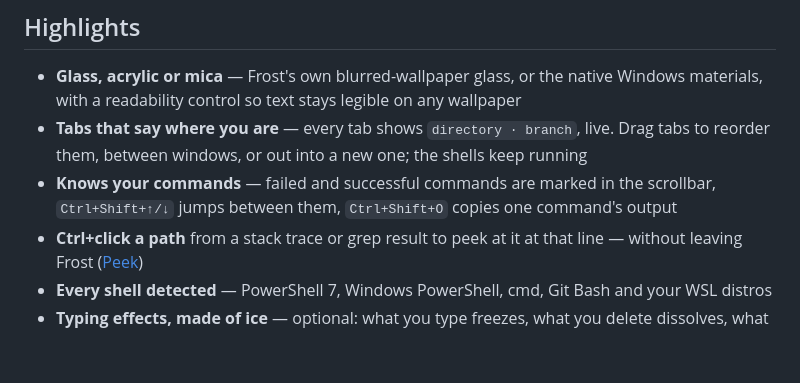
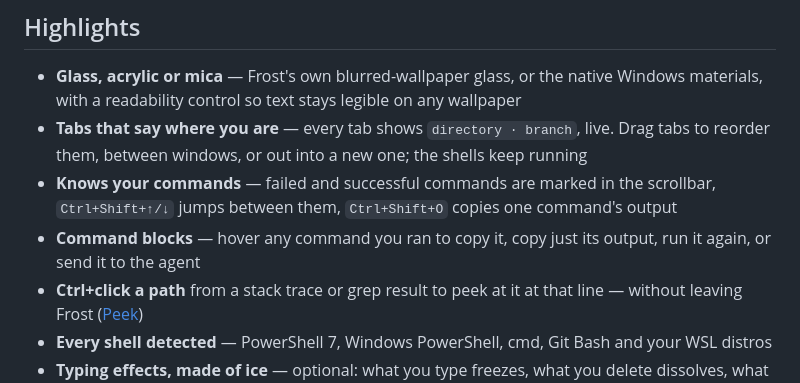
Before and after one commit to azekyoo/frost, a Markdown page: README.md, the part around the change. Drawn GitHub-style; blank space fills up the shorter version.

Commit message:
Document command blocks in the README and the guide

```diff
--- a/README.md
+++ b/README.md
@@ -38,6 +38,8 @@ doing while it does it.
 - **Knows your commands** — failed and successful commands are marked in the
   scrollbar, `Ctrl+Shift+↑/↓` jumps between them, `Ctrl+Shift+O` copies one
   command's output
+- **Command blocks** — hover any command you ran to copy it, copy just its
+  output, run it again, or send it to the agent
 - **Ctrl+click a path** from a stack trace or grep result to peek at it at that
   line — without leaving Frost ([Peek](#peek))
 - **Every shell detected** — PowerShell 7, Windows PowerShell, cmd, Git Bash and
```
Also changed, not shown: docs/GUIDE.md (+13 -0 lines).
